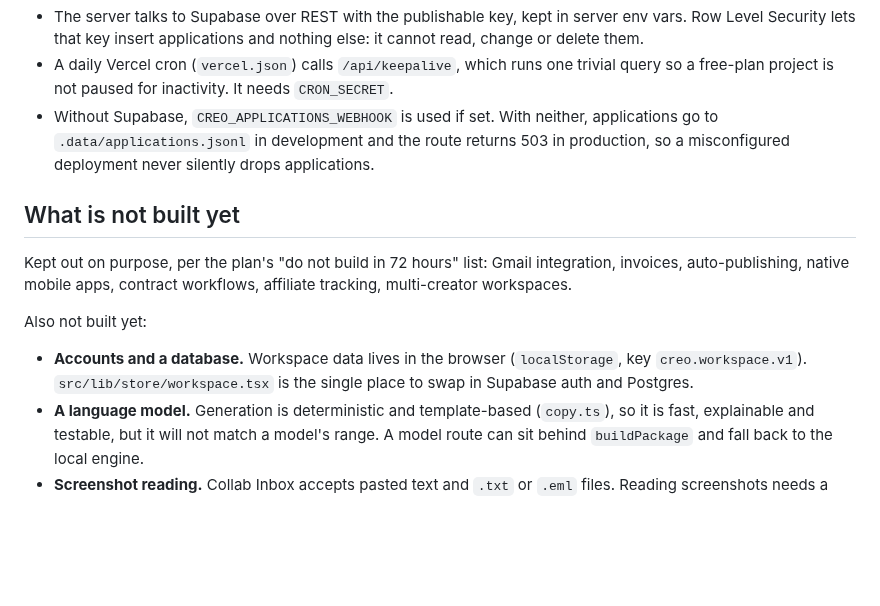
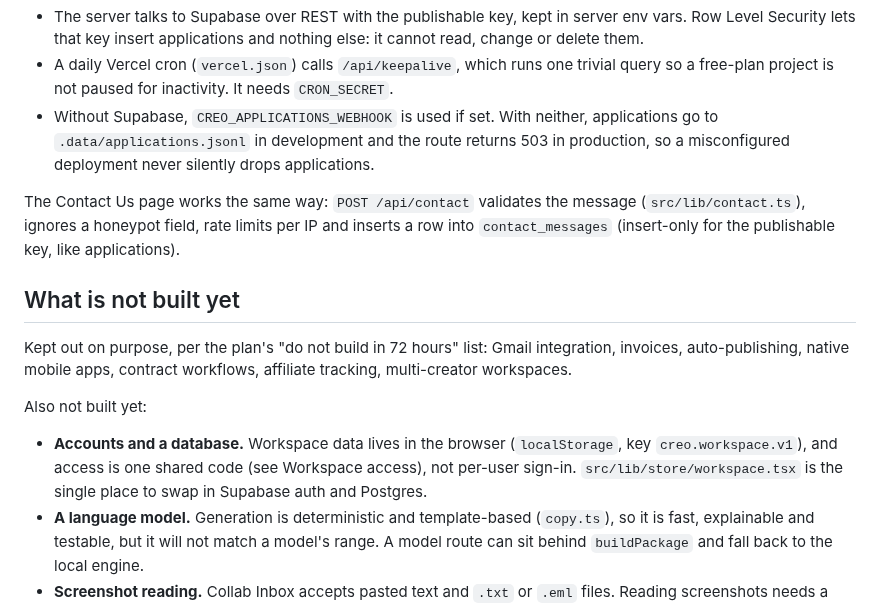
Before and after one commit to Samarthjo/CREO, a Markdown page: README.md, the part around one of its changes. Rendered like a GitHub page; blank space fills up the shorter version.

```diff
--- a/README.md
+++ b/README.md
@@ -84,13 +111,15 @@ See `docs/design-research.md` and `docs/design-direction.md`. The landing page i
 - A daily Vercel cron (`vercel.json`) calls `/api/keepalive`, which runs one trivial query so a free-plan project is not paused for inactivity. It needs `CRON_SECRET`.
 - Without Supabase, `CREO_APPLICATIONS_WEBHOOK` is used if set. With neither, applications go to `.data/applications.jsonl` in development and the route returns 503 in production, so a misconfigured deployment never silently drops applications.
 
+The Contact Us page works the same way: `POST /api/contact` validates the message (`src/lib/contact.ts`), ignores a honeypot field, rate limits per IP and inserts a row into `contact_messages` (insert-only for the publishable key, like applications).
+
 ## What is not built yet
 
 Kept out on purpose, per the plan's "do not build in 72 hours" list: Gmail integration, invoices, auto-publishing, native mobile apps, contract workflows, affiliate tracking, multi-creator workspaces.
 
 Also not built yet:
 
-- **Accounts and a database.** Workspace data lives in the browser (`localStorage`, key `creo.workspace.v1`). `src/lib/store/workspace.tsx` is the single place to swap in Supabase auth and Postgres.
+- **Accounts and a database.** Workspace data lives in the browser (`localStorage`, key `creo.workspace.v1`), and access is one shared code (see Workspace access), not per-user sign-in. `src/lib/store/workspace.tsx` is the single place to swap in Supabase auth and Postgres.
 - **A language model.** Generation is deterministic and template-based (`copy.ts`), so it is fast, explainable and testable, but it will not match a model's range. A model route can sit behind `buildPackage` and fall back to the local engine.
 - **Screenshot reading.** Collab Inbox accepts pasted text and `.txt` or `.eml` files. Reading screenshots needs a vision model.
 - **A live trend feed.** The pattern library is curated by hand (`LIBRARY` in `trend.ts`) and creators add saved Reels by describing them. CREO does not scrape Instagram.
```
Also changed, not shown: other parts of README.md (+31 -4 lines), docs/images/scene-dawn.jpg (added), docs/images/scene-night.jpg (added), 12 other files.
